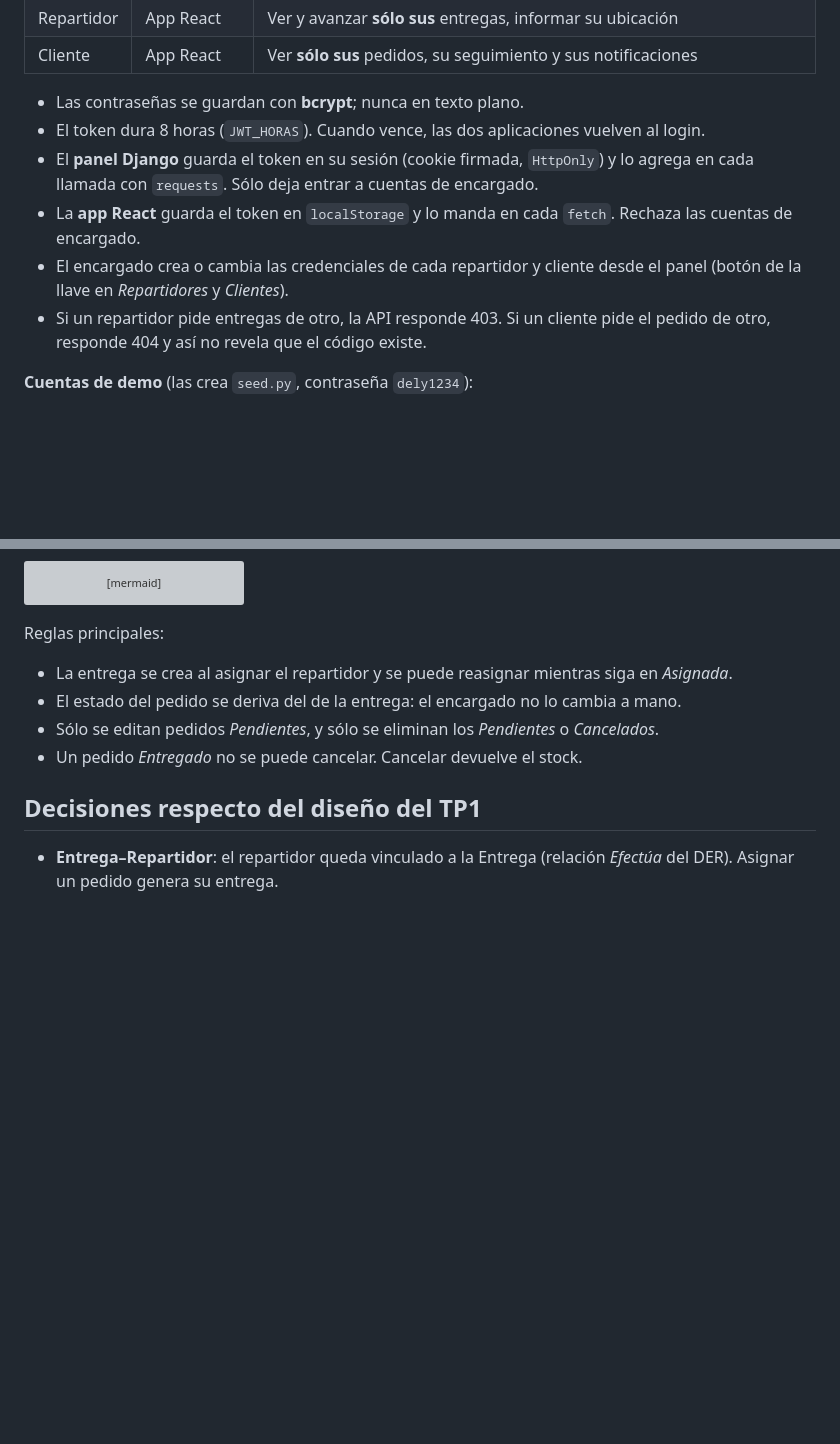
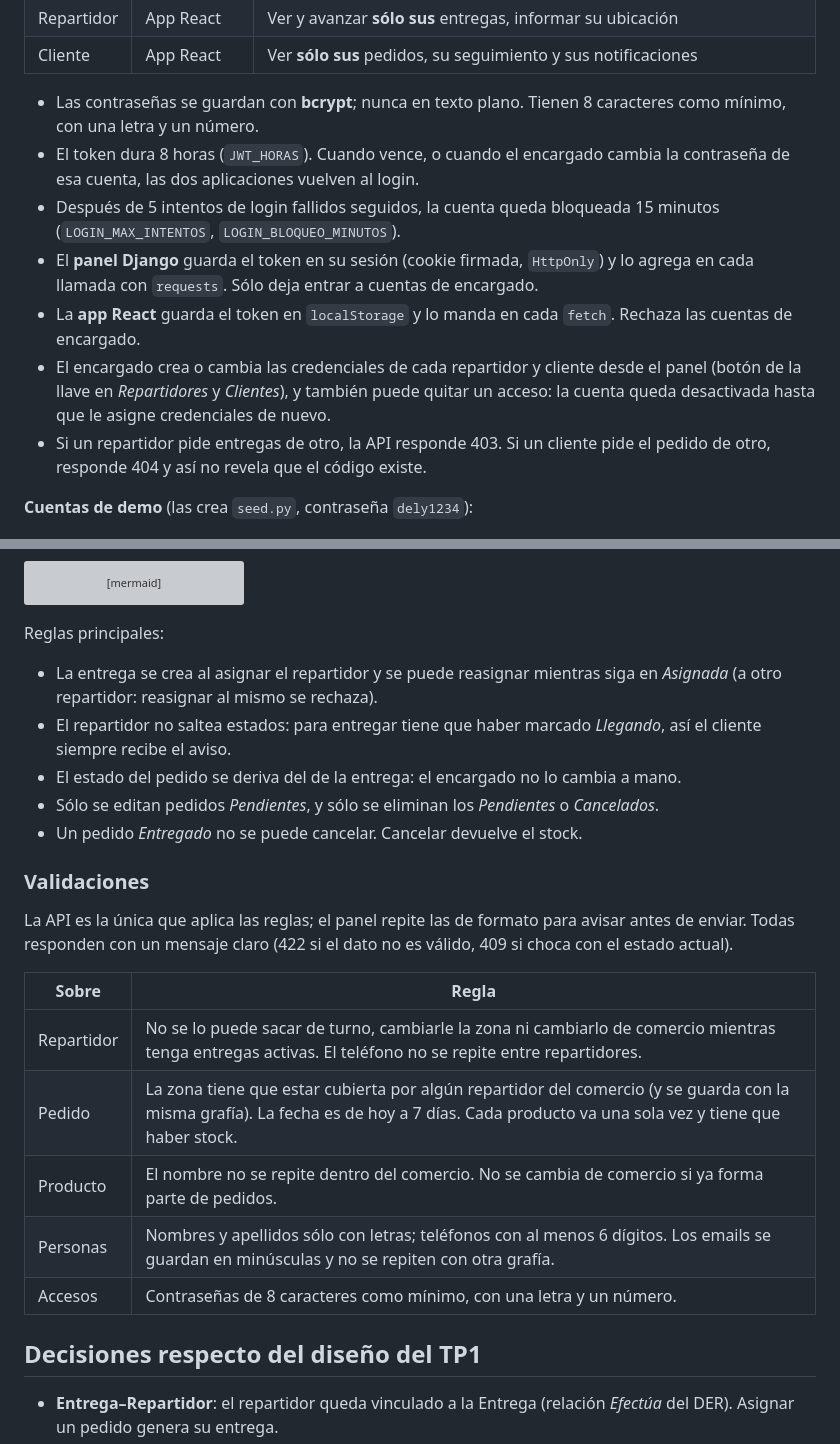
Before and after one commit to valenayelen17/Dely, a Markdown page: README.md, 2 parts joined by grey strips. Drawn GitHub-style; blank space fills up the shorter version; grey boxes are pictures that could not be loaded.

Commit message:
Documento las validaciones y las reglas de seguridad

```diff
--- a/README.md
+++ b/README.md
@@ -150,11 +150,12 @@ sequenceDiagram
 | Repartidor | App React | Ver y avanzar **sólo sus** entregas, informar su ubicación |
 | Cliente | App React | Ver **sólo sus** pedidos, su seguimiento y sus notificaciones |
 
-- Las contraseñas se guardan con **bcrypt**; nunca en texto plano.
-- El token dura 8 horas (`JWT_HORAS`). Cuando vence, las dos aplicaciones vuelven al login.
+- Las contraseñas se guardan con **bcrypt**; nunca en texto plano. Tienen 8 caracteres como mínimo, con una letra y un número.
+- El token dura 8 horas (`JWT_HORAS`). Cuando vence, o cuando el encargado cambia la contraseña de esa cuenta, las dos aplicaciones vuelven al login.
+- Después de 5 intentos de login fallidos seguidos, la cuenta queda bloqueada 15 minutos (`LOGIN_MAX_INTENTOS`, `LOGIN_BLOQUEO_MINUTOS`).
 - El **panel Django** guarda el token en su sesión (cookie firmada, `HttpOnly`) y lo agrega en cada llamada con `requests`. Sólo deja entrar a cuentas de encargado.
 - La **app React** guarda el token en `localStorage` y lo manda en cada `fetch`. Rechaza las cuentas de encargado.
-- El encargado crea o cambia las credenciales de cada repartidor y cliente desde el panel (botón de la llave en *Repartidores* y *Clientes*).
+- El encargado crea o cambia las credenciales de cada repartidor y cliente desde el panel (botón de la llave en *Repartidores* y *Clientes*), y también puede quitar un acceso: la cuenta queda desactivada hasta que le asigne credenciales de nuevo.
 - Si un repartidor pide entregas de otro, la API responde 403. Si un cliente pide el pedido de otro, responde 404 y así no revela que el código existe.
 
 **Cuentas de demo** (las crea `seed.py`, contraseña `dely1234`):
@@ -283,10 +284,23 @@ stateDiagram-v2
 
 Reglas principales:
 
-- La entrega se crea al asignar el repartidor y se puede reasignar mientras siga en *Asignada*.
+- La entrega se crea al asignar el repartidor y se puede reasignar mientras siga en *Asignada* (a otro repartidor: reasignar al mismo se rechaza).
+- El repartidor no saltea estados: para entregar tiene que haber marcado *Llegando*, así el cliente siempre recibe el aviso.
 - El estado del pedido se deriva del de la entrega: el encargado no lo cambia a mano.
 - Sólo se editan pedidos *Pendientes*, y sólo se eliminan los *Pendientes* o *Cancelados*.
 - Un pedido *Entregado* no se puede cancelar. Cancelar devuelve el stock.
+
+### Validaciones
+
+La API es la única que aplica las reglas; el panel repite las de formato para avisar antes de enviar. Todas responden con un mensaje claro (422 si el dato no es válido, 409 si choca con el estado actual).
+
+| Sobre | Regla |
+|---|---|
+| Repartidor | No se lo puede sacar de turno, cambiarle la zona ni cambiarlo de comercio mientras tenga entregas activas. El teléfono no se repite entre repartidores. |
+| Pedido | La zona tiene que estar cubierta por algún repartidor del comercio (y se guarda con la misma grafía). La fecha es de hoy a 7 días. Cada producto va una sola vez y tiene que haber stock. |
+| Producto | El nombre no se repite dentro del comercio. No se cambia de comercio si ya forma parte de pedidos. |
+| Personas | Nombres y apellidos sólo con letras; teléfonos con al menos 6 dígitos. Los emails se guardan en minúsculas y no se repiten con otra grafía. |
+| Accesos | Contraseñas de 8 caracteres como mínimo, con una letra y un número. |
 
 ## Decisiones respecto del diseño del TP1
 
```
Also changed, not shown: backend/README.md (+5 -2 lines), web/README.md (+2 -1 lines).
